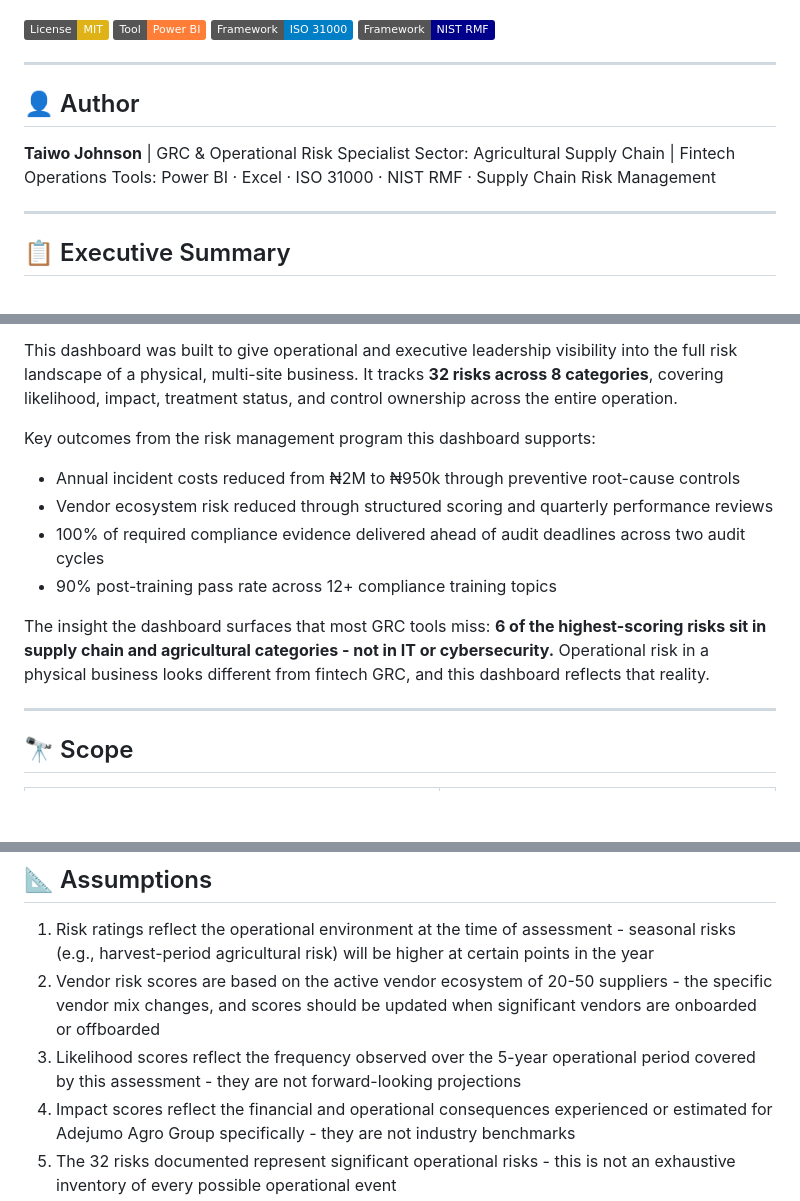
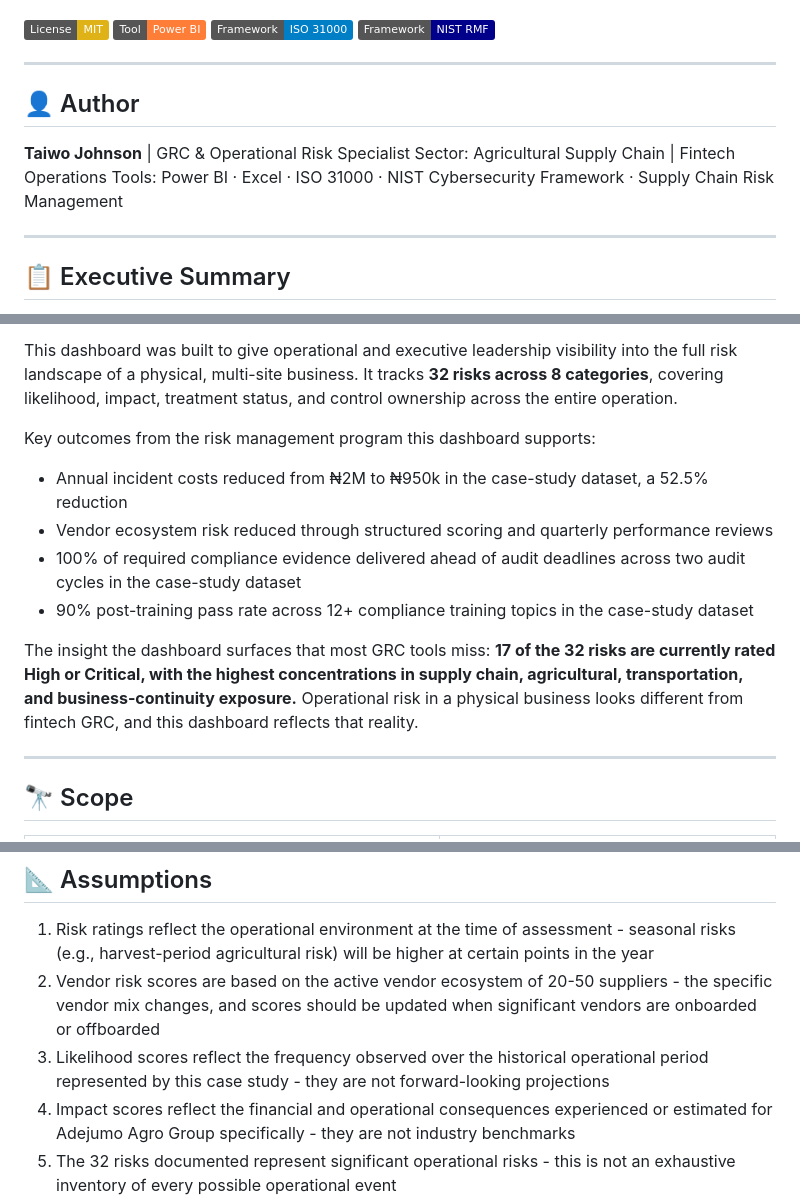
Before and after one commit to TJON-Star/Adejumo-SupplyChain-Risk-Dashboard, a Markdown page: README.md, 3 parts joined by grey strips. GitHub-like rendering; badges without logos; blank space fills up the shorter version.

```diff
--- a/README.md
+++ b/README.md
@@ -14,7 +14,7 @@
 ## 👤 Author
 **Taiwo Johnson** | GRC & Operational Risk Specialist
 Sector: Agricultural Supply Chain | Fintech Operations
-Tools: Power BI · Excel · ISO 31000 · NIST RMF · Supply Chain Risk Management
+Tools: Power BI · Excel · ISO 31000 · NIST Cybersecurity Framework · Supply Chain Risk Management
 
 ---
 
@@ -25,12 +25,12 @@ Adejumo Agro Group operates a multi-site agricultural enterprise across 3 farm s
 This dashboard was built to give operational and executive leadership visibility into the full risk landscape of a physical, multi-site business. It tracks **32 risks across 8 categories**, covering likelihood, impact, treatment status, and control ownership across the entire operation.
 
 Key outcomes from the risk management program this dashboard supports:
-- Annual incident costs reduced from ₦2M to ₦950k through preventive root-cause controls
+- Annual incident costs reduced from ₦2M to ₦950k in the case-study dataset, a 52.5% reduction
 - Vendor ecosystem risk reduced through structured scoring and quarterly performance reviews
-- 100% of required compliance evidence delivered ahead of audit deadlines across two audit cycles
-- 90% post-training pass rate across 12+ compliance training topics
+- 100% of required compliance evidence delivered ahead of audit deadlines across two audit cycles in the case-study dataset
+- 90% post-training pass rate across 12+ compliance training topics in the case-study dataset
 
-The insight the dashboard surfaces that most GRC tools miss: **6 of the highest-scoring risks sit in supply chain and agricultural categories - not in IT or cybersecurity.** Operational risk in a physical business looks different from fintech GRC, and this dashboard reflects that reality.
+The insight the dashboard surfaces that most GRC tools miss: **17 of the 32 risks are currently rated High or Critical, with the highest concentrations in supply chain, agricultural, transportation, and business-continuity exposure.** Operational risk in a physical business looks different from fintech GRC, and this dashboard reflects that reality.
 
 ---
 
@@ -52,7 +52,7 @@ The insight the dashboard surfaces that most GRC tools miss: **6 of the highest-
 
 1. Risk ratings reflect the operational environment at the time of assessment - seasonal risks (e.g., harvest-period agricultural risk) will be higher at certain points in the year
 2. Vendor risk scores are based on the active vendor ecosystem of 20-50 suppliers - the specific vendor mix changes, and scores should be updated when significant vendors are onboarded or offboarded
-3. Likelihood scores reflect the frequency observed over the 5-year operational period covered by this assessment - they are not forward-looking projections
+3. Likelihood scores reflect the frequency observed over the historical operational period represented by this case study - they are not forward-looking projections
 4. Impact scores reflect the financial and operational consequences experienced or estimated for Adejumo Agro Group specifically - they are not industry benchmarks
 5. The 32 risks documented represent significant operational risks - this is not an exhaustive inventory of every possible operational event
 6. Business continuity risk ratings assume current recovery capabilities - any reduction in backup resources, alternative supplier relationships, or staffing would increase residual risk ratings
```
Also changed, not shown: other parts of README.md (+15 -9 lines).
